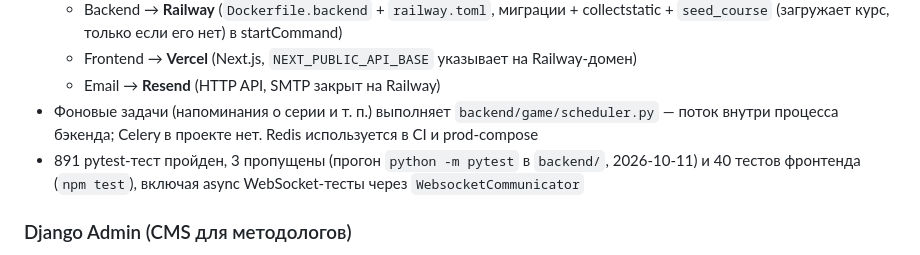
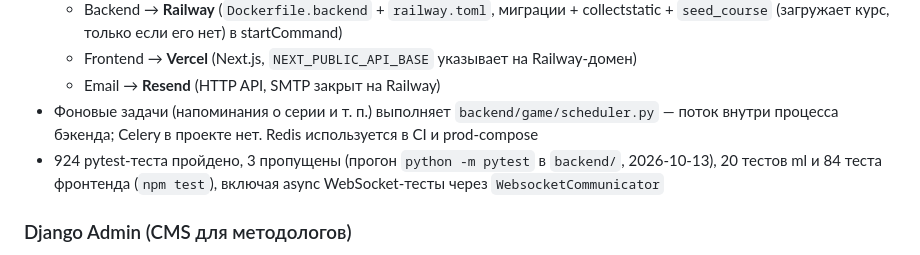
Before and after one commit to amangalieversynstudy/diplom-work-main, a Markdown page: README.md, the part around the change. Drawn GitHub-style.

Commit message:
docs: real test counts

```diff
--- a/README.md
+++ b/README.md
@@ -85,7 +85,7 @@ BI-системы для этого не подходят: им нужны по
   - Frontend → **Vercel** (Next.js, `NEXT_PUBLIC_API_BASE` указывает на Railway-домен)
   - Email → **Resend** (HTTP API, SMTP закрыт на Railway)
 - Фоновые задачи (напоминания о серии и т. п.) выполняет `backend/game/scheduler.py` — поток внутри процесса бэкенда; Celery в проекте нет. Redis используется в CI и prod-compose
-- 891 pytest-тест пройден, 3 пропущены (прогон `python -m pytest` в `backend/`, 2026-10-11) и 40 тестов фронтенда (`npm test`), включая async WebSocket-тесты через `WebsocketCommunicator`
+- 924 pytest-теста пройдено, 3 пропущены (прогон `python -m pytest` в `backend/`, 2026-10-13), 20 тестов ml и 84 теста фронтенда (`npm test`), включая async WebSocket-тесты через `WebsocketCommunicator`
 
 ### Django Admin (CMS для методологов)
 - Редактирование курсов без кода: fieldsets RU/EN, stacked inline задач
```
